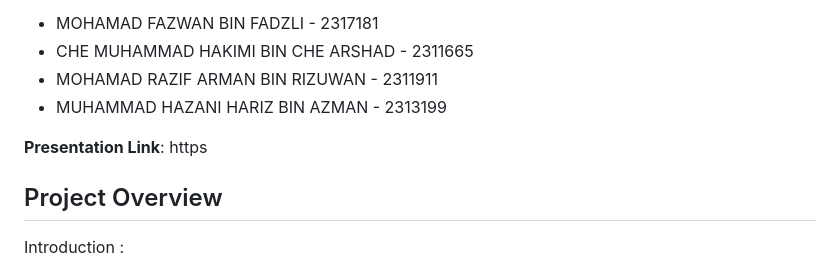
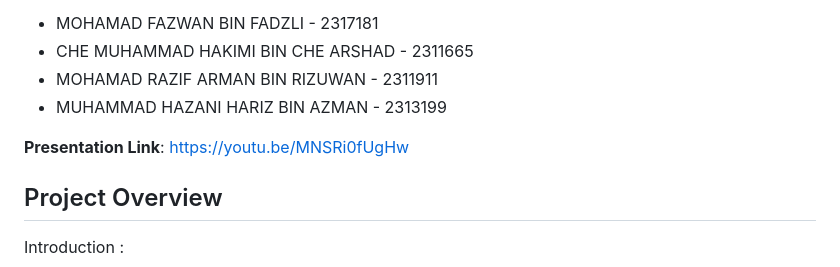
Before and after one commit to hazanihariz/IlmHub, a Markdown page: README.md, the part around the change. Rendered like a GitHub page.

```diff
--- a/README.md
+++ b/README.md
@@ -14,7 +14,7 @@
 - MOHAMAD RAZIF ARMAN BIN RIZUWAN - 2311911
 - MUHAMMAD HAZANI HARIZ BIN AZMAN - 2313199
 
-**Presentation Link**: https
+**Presentation Link**: https://youtu.be/MNSRi0fUgHw
 
 ## Project Overview
 
```
